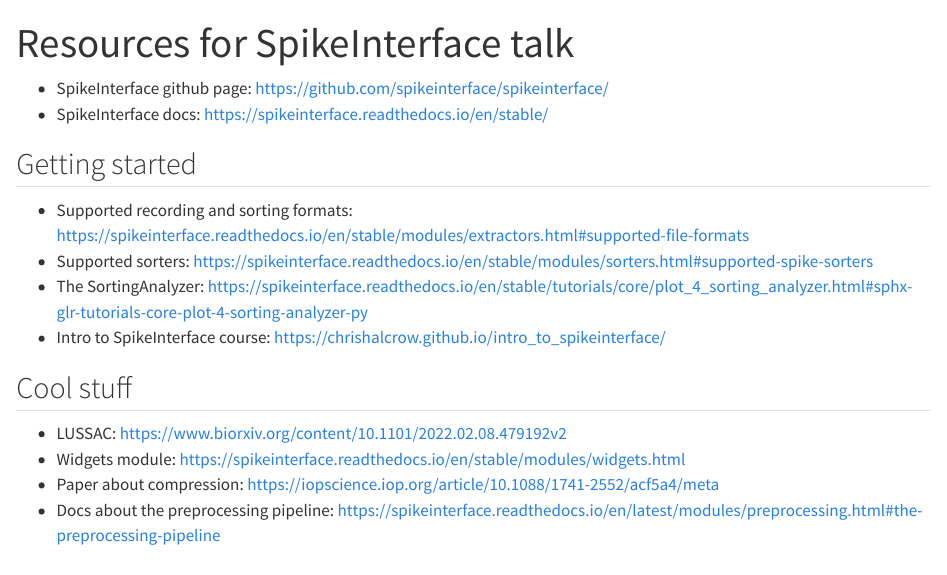
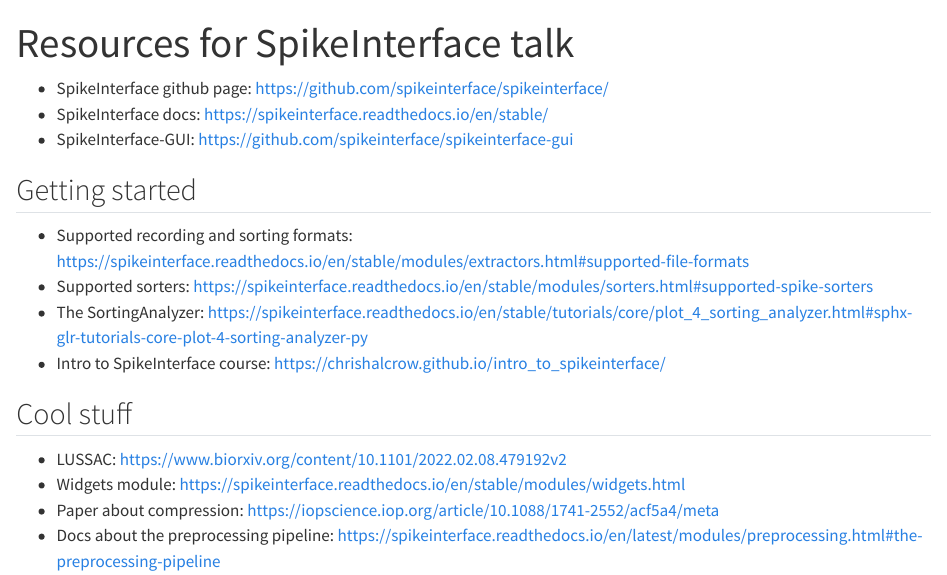
Before and after one commit to chrishalcrow/anc_talk_resources, a Quarto document (index.qmd): the page in a window 1100 px wide, from its top. Rendered offline with R 4.5, knitr and Pandoc in place of Quarto, with nearby package versions.

Commit message:
add si-gui

```diff
--- a/index.qmd
+++ b/index.qmd
@@ -9,6 +9,7 @@
 
 - SpikeInterface github page: <https://github.com/spikeinterface/spikeinterface/>
 - SpikeInterface docs: <https://spikeinterface.readthedocs.io/en/stable/>
+- SpikeInterface-GUI: <https://github.com/spikeinterface/spikeinterface-gui>
 
 ## Getting started
 
```
Also changed, not shown: docs/search.json, 1 other file.
